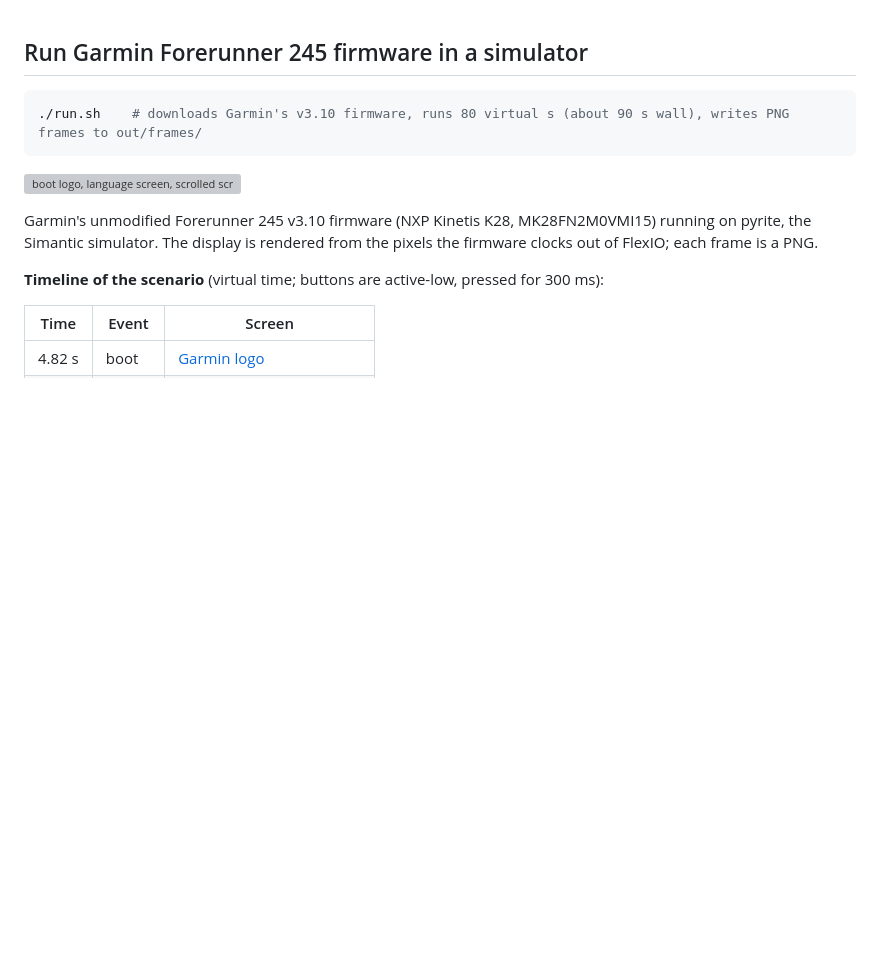
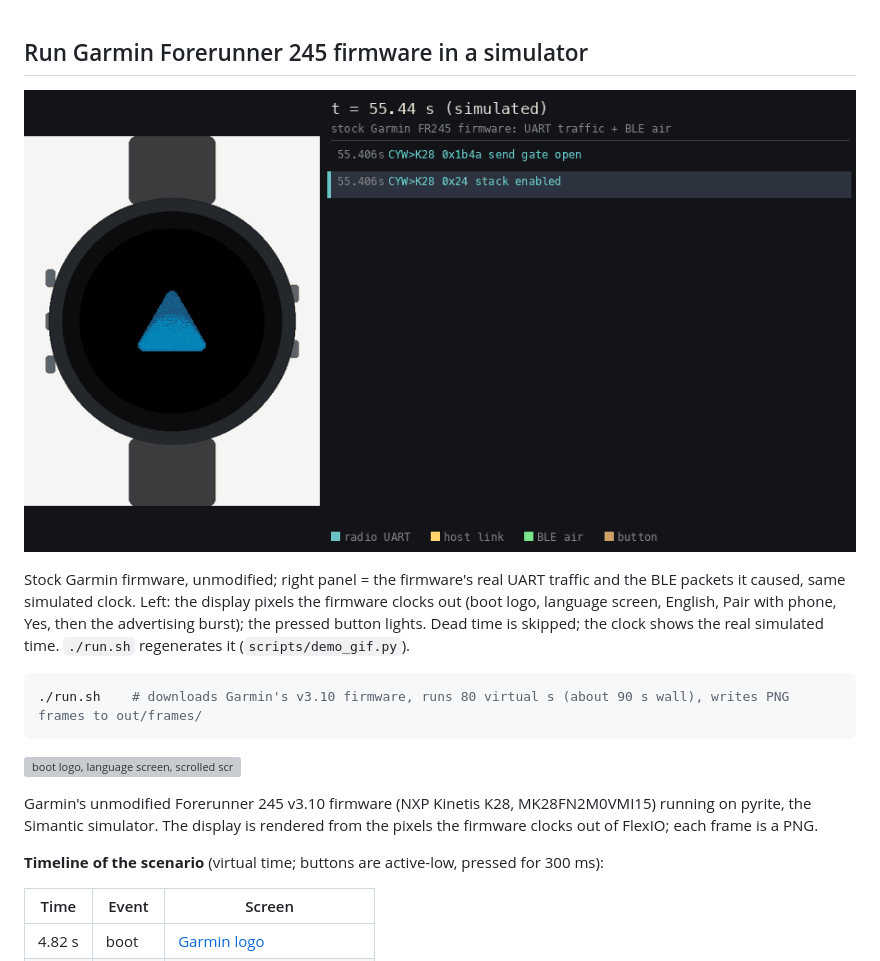
Before and after one commit to simantic-dev/garmin-fr245-sim, a Markdown page: README.md, the part around one of its changes. Drawn GitHub-style; pictures changed too: docs/screens/demo.gif (added); blank space fills up the shorter version; grey boxes are pictures that could not be loaded.

````diff
--- a/README.md
+++ b/README.md
@@ -1,4 +1,9 @@
 ## Run Garmin Forerunner 245 firmware in a simulator
+
+![Garmin FR245 boot and use, with the firmware's UART traffic and BLE packets](docs/screens/demo.gif)
+
+Stock Garmin firmware, unmodified; right panel = the firmware's real UART traffic and the BLE packets it caused, same simulated clock.
+Left: the display pixels the firmware clocks out (boot logo, language screen, English, Pair with phone, Yes, then the advertising burst); the pressed button lights. Dead time is skipped; the clock shows the real simulated time. `./run.sh` regenerates it (`scripts/demo_gif.py`).
 
 ```sh
 ./run.sh    # downloads Garmin's v3.10 firmware, runs 80 virtual s (about 90 s wall), writes PNG frames to out/frames/
````
Also changed, not shown: other parts of README.md (+31 -0 lines), 8 other files.
